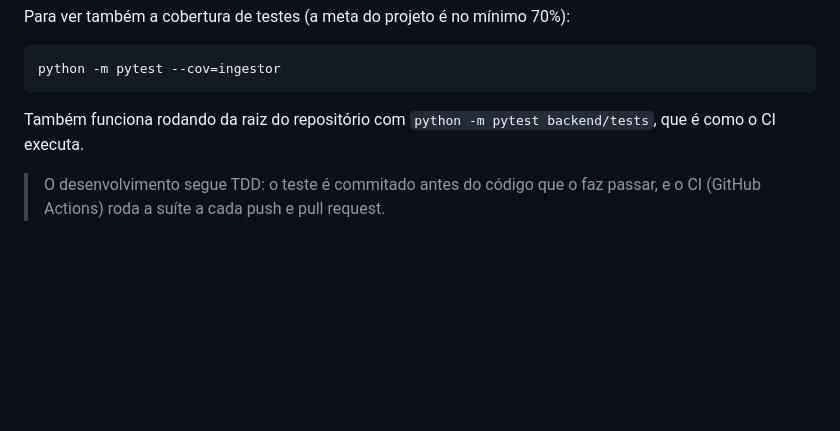
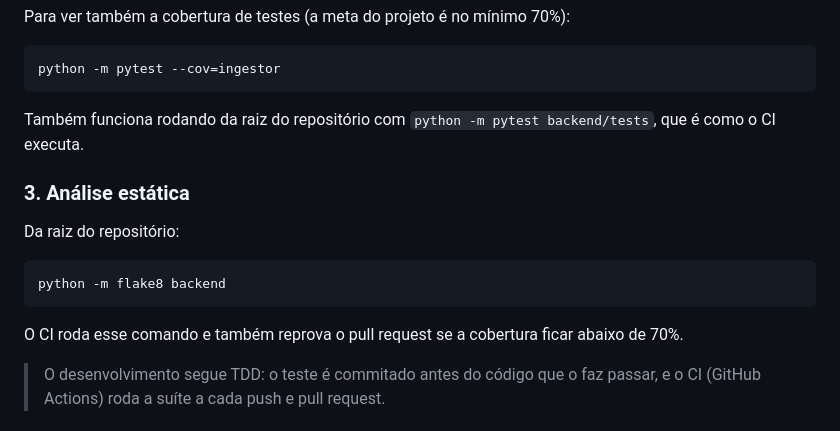
Before and after one commit to GuilhermeOliv2/DSM_Conecta, a Markdown page: README.md, the part around the change. Rendered like a GitHub page; blank space fills up the shorter version.

Commit message:
docs: atualiza backlog e README conforme o estado atual do projeto

````diff
--- a/README.md
+++ b/README.md
@@ -122,6 +122,16 @@ python -m pytest --cov=ingestor
 
 Também funciona rodando da raiz do repositório com `python -m pytest backend/tests`, que é como o CI executa.
 
+### 3. Análise estática
+
+Da raiz do repositório:
+
+```bash
+python -m flake8 backend
+```
+
+O CI roda esse comando e também reprova o pull request se a cobertura ficar abaixo de 70%.
+
 > O desenvolvimento segue TDD: o teste é commitado antes do código que o faz passar, e o CI (GitHub Actions) roda a suíte a cada push e pull request.
 
 ## Estrutura do projeto
````
Also changed, not shown: docs/visao_e_backlog.md (+2 -2 lines).
